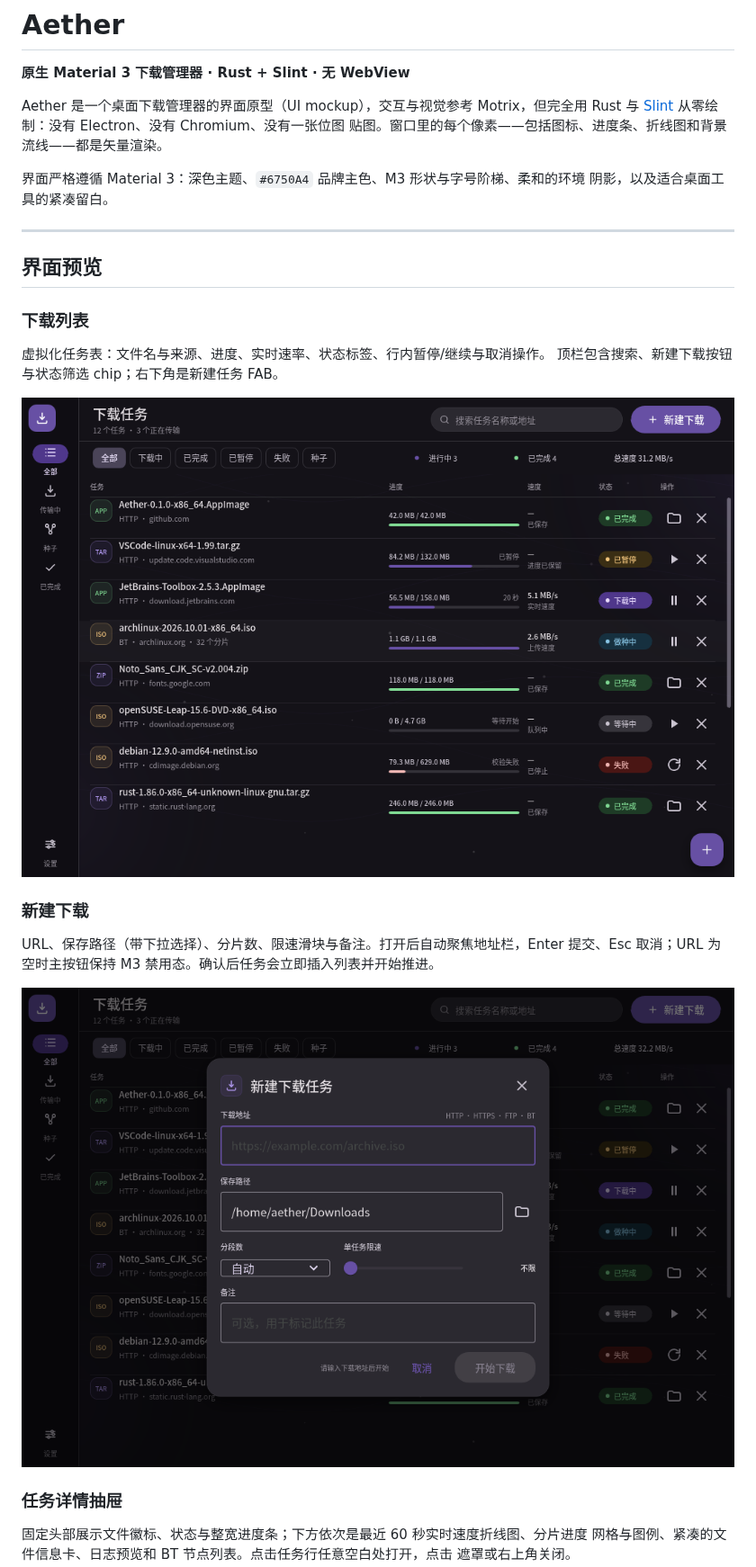
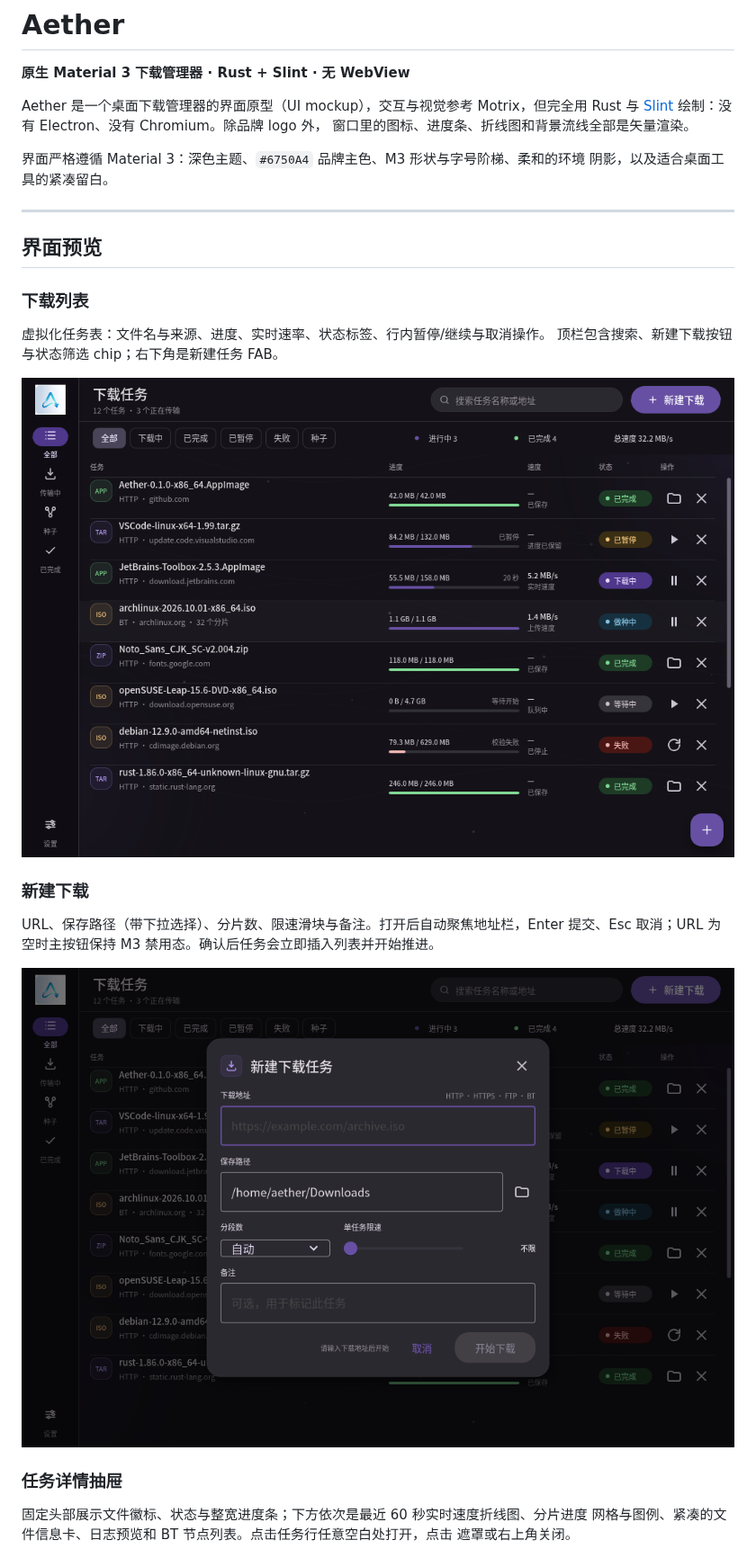
Before and after one commit to pengtang1024/Aether, a Markdown page: README.md, the part around one of its changes. Shown at 90% size. Drawn GitHub-style; pictures changed too: docs/screenshots/dialog.png, docs/screenshots/home.png.

```diff
--- a/README.md
+++ b/README.md
@@ -3,8 +5,8 @@
 **原生 Material 3 下载管理器 · Rust + Slint · 无 WebView**
 
 Aether 是一个桌面下载管理器的界面原型（UI mockup），交互与视觉参考 Motrix，但完全用
-Rust 与 [Slint](https://slint.dev) 从零绘制：没有 Electron、没有 Chromium、没有一张位图
-贴图。窗口里的每个像素——包括图标、进度条、折线图和背景流线——都是矢量渲染。
+Rust 与 [Slint](https://slint.dev) 绘制：没有 Electron、没有 Chromium。除品牌 logo 外，
+窗口里的图标、进度条、折线图和背景流线全部是矢量渲染。
 
 界面严格遵循 Material 3：深色主题、`#6750A4` 品牌主色、M3 形状与字号阶梯、柔和的环境
 阴影，以及适合桌面工具的紧凑留白。
```
Also changed, not shown: other parts of README.md (+6 -1 lines), assets/logo-128.png (added), docs/screenshots/drawer.png, docs/screenshots/settings.png, 2 other files.
